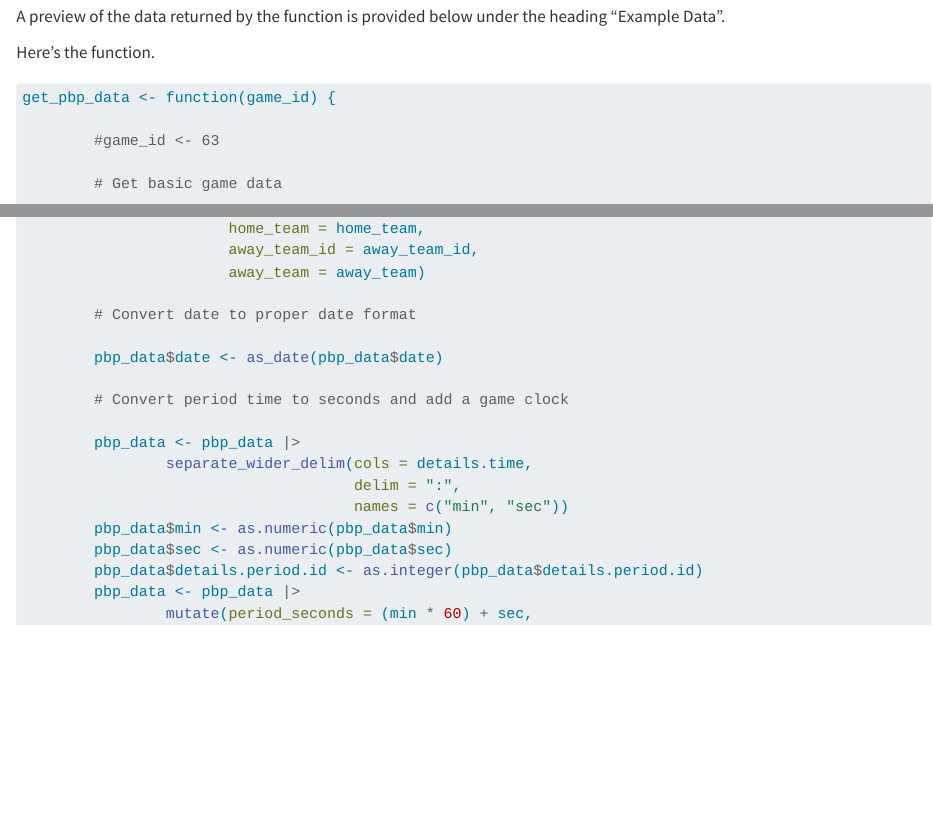
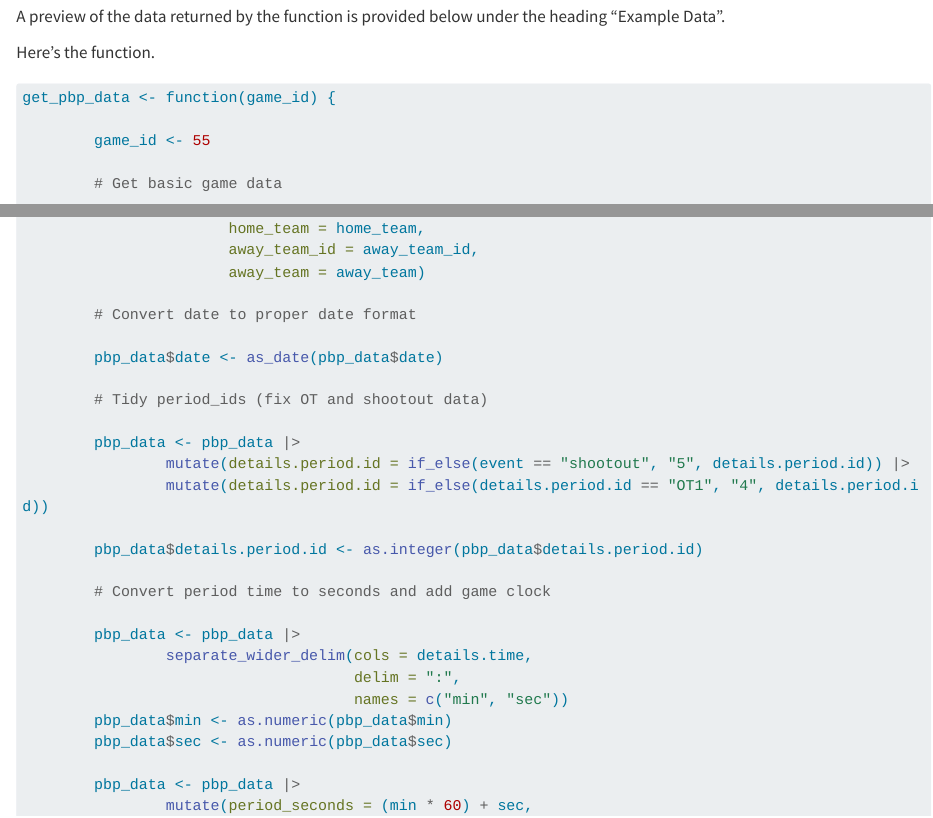
Before and after one commit to ma-barbour/pwhl, a Quarto document (get_pbp_function.qmd): the page in a window 1100 px wide, from 640 px down, and a second part further down, joined at a grey line. Rendered offline with R 4.5, knitr and Pandoc in place of Quarto, with nearby package versions; some code elsewhere in the file could not run offline; long lines of code are wrapped.

Commit message:
Added fix for OT/Shooutout details

```diff
--- a/get_pbp_function.qmd
+++ b/get_pbp_function.qmd
@@ -36,7 +36,7 @@ Here's the function.
 
 get_pbp_data <- function(game_id) {
 
-        #game_id <- 63
+        game_id <- 55
 
         # Get basic game data
 
@@ -133,7 +133,15 @@ get_pbp_data <- function(game_id) {
 
         pbp_data$date <- as_date(pbp_data$date)
 
-        # Convert period time to seconds and add a game clock
+        # Tidy period_ids (fix OT and shootout data)
+
+        pbp_data <- pbp_data |>
+                mutate(details.period.id = if_else(event == "shootout", "5", details.period.id)) |>
+                mutate(details.period.id = if_else(details.period.id == "OT1", "4", details.period.id))
+
+        pbp_data$details.period.id <- as.integer(pbp_data$details.period.id)
+
+        # Convert period time to seconds and add game clock
 
         pbp_data <- pbp_data |>
                 separate_wider_delim(cols = details.time,
@@ -141,7 +149,7 @@ get_pbp_data <- function(game_id) {
                                      names = c("min", "sec"))
         pbp_data$min <- as.numeric(pbp_data$min)
         pbp_data$sec <- as.numeric(pbp_data$sec)
-        pbp_data$details.period.id <- as.integer(pbp_data$details.period.id)
+
         pbp_data <- pbp_data |>
                 mutate(period_seconds = (min * 60) + sec,
                        .after = sec) |>
```
